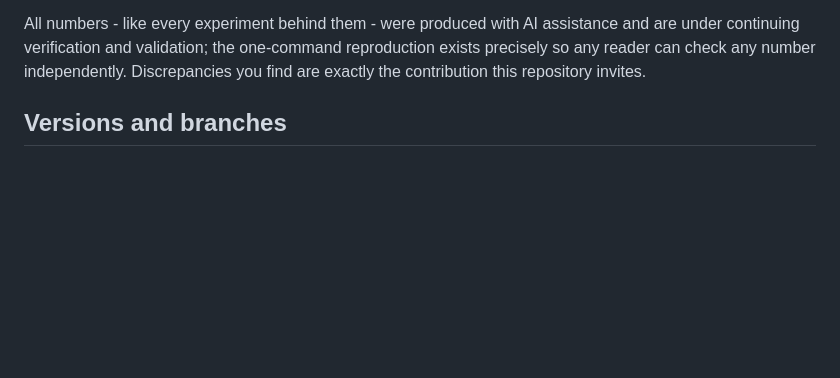
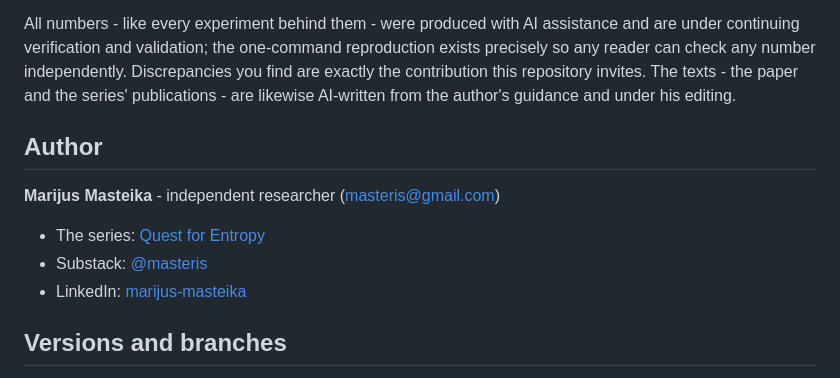
Before and after one commit to questforentropy/iceberg-model, a Markdown page: README.md, the part around the change. Drawn GitHub-style; blank space fills up the shorter version.

Commit message:
paper + README: series and author links (Quest for Entropy, Substack, LinkedIn); explicit text-authorship disclosure (texts AI-written from the author's guidance)

```diff
--- a/README.md
+++ b/README.md
@@ -28,7 +28,16 @@ All numbers - like every experiment behind them - were produced with AI
 assistance and are under continuing verification and validation; the
 one-command reproduction exists precisely so any reader can check any number
 independently. Discrepancies you find are exactly the contribution this
-repository invites.
+repository invites. The texts - the paper and the series' publications - are
+likewise AI-written from the author's guidance and under his editing.
+
+## Author
+
+**Marijus Masteika** - independent researcher (masteris@gmail.com)
+
+- The series: [Quest for Entropy](https://questforentropy.substack.com)
+- Substack: [@masteris](https://substack.com/@masteris)
+- LinkedIn: [marijus-masteika](https://www.linkedin.com/in/marijus-masteika/)
 
 ## Versions and branches
 
```
Also changed, not shown: paper/the-iceberg-model.md (+3 -2 lines).
